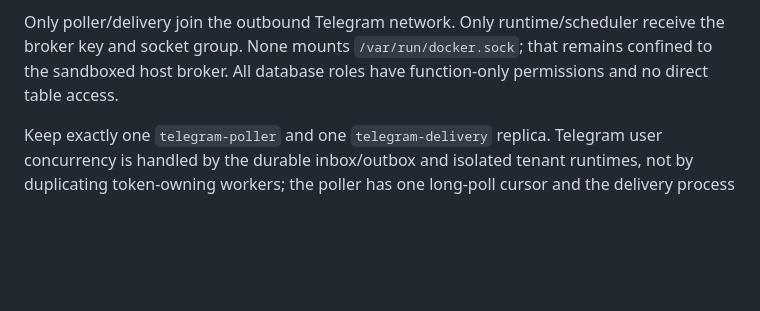
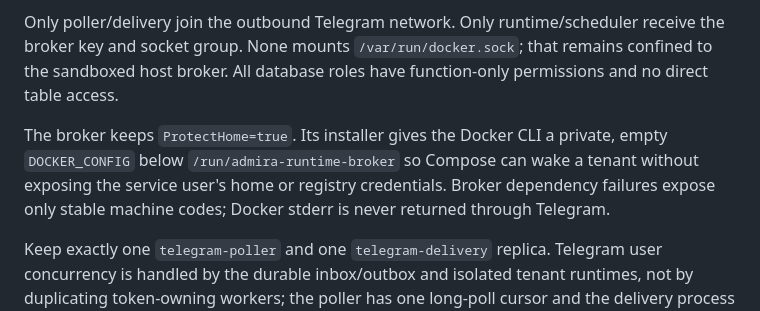
Before and after one commit to dorianjoe777/meta-ads-agent, a Markdown page: deploy/contabo/README.md, the part around the change. GitHub-like rendering; blank space fills up the shorter version.

```diff
--- a/deploy/contabo/README.md
+++ b/deploy/contabo/README.md
@@ -126,6 +126,12 @@ runtime/scheduler receive the broker key and socket group. None mounts
 `/var/run/docker.sock`; that remains confined to the sandboxed host broker.
 All database roles have function-only permissions and no direct table access.
 
+The broker keeps `ProtectHome=true`. Its installer gives the Docker CLI a
+private, empty `DOCKER_CONFIG` below `/run/admira-runtime-broker` so Compose can
+wake a tenant without exposing the service user's home or registry credentials.
+Broker dependency failures expose only stable machine codes; Docker stderr is
+never returned through Telegram.
+
 Keep exactly one `telegram-poller` and one `telegram-delivery` replica. Telegram
 user concurrency is handled by the durable inbox/outbox and isolated tenant
 runtimes, not by duplicating token-owning workers; the poller has one long-poll
```
Also changed, not shown: deploy/contabo/OPERATIONS.md (+40 -19 lines).
